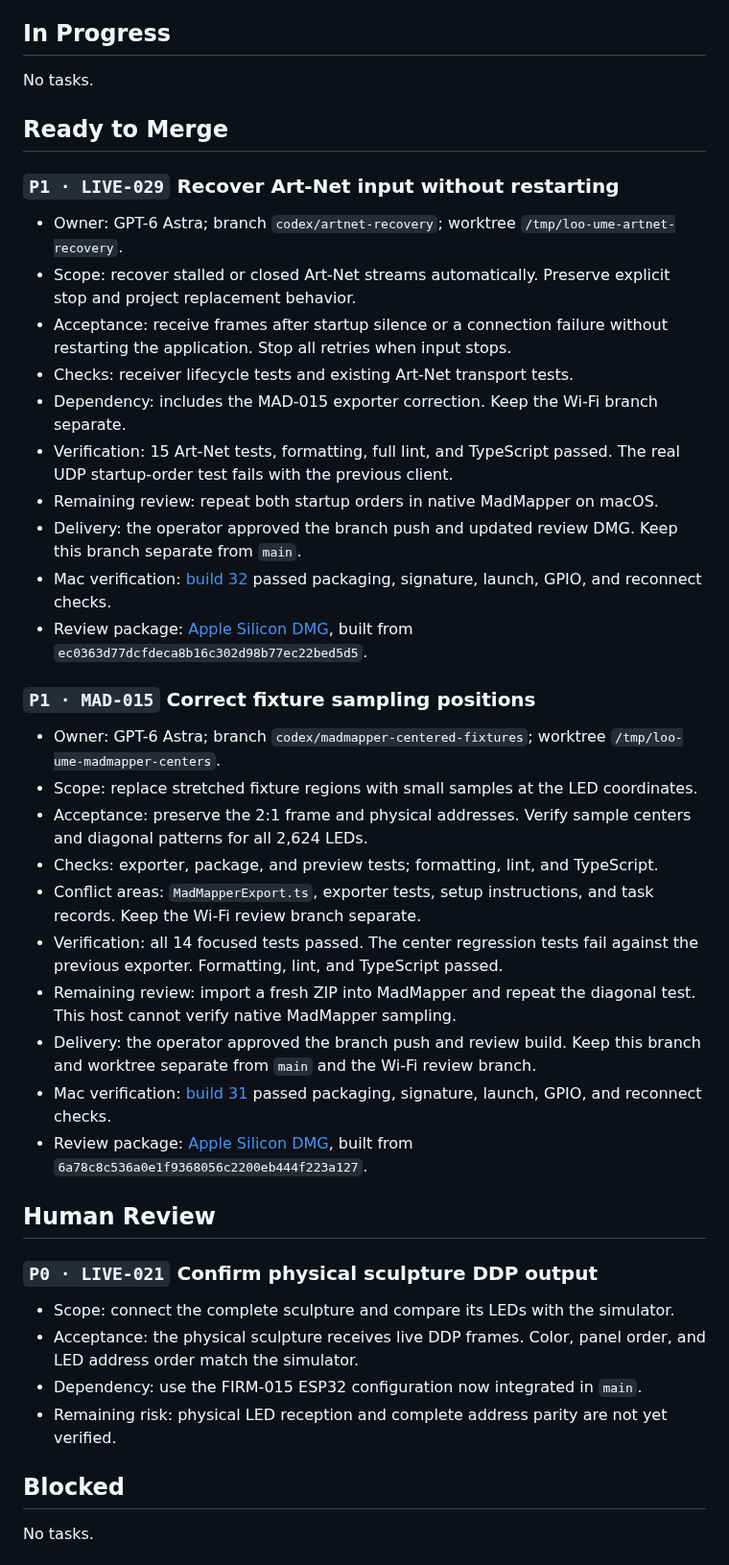
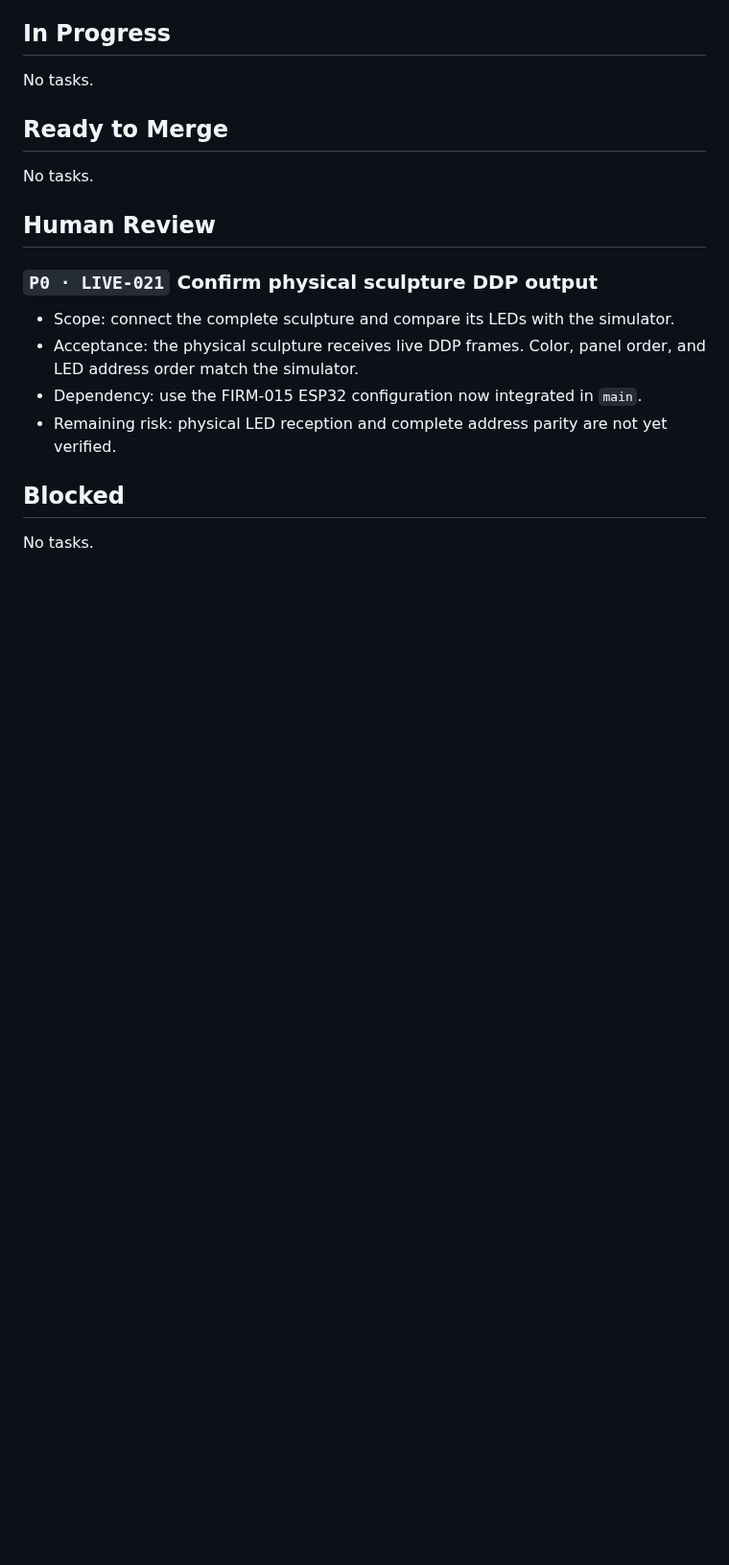
Before and after one commit to MateSteinforth/LOO-UME, a Markdown page: TASKS.md, the part around one of its changes. Shown at 96% size. Rendered like a GitHub page; blank space fills up the shorter version.

Commit message:
LIVE-029: Record accepted review and integration

```diff
--- a/TASKS.md
+++ b/TASKS.md
@@ -415,31 +430,7 @@ No tasks.
 
 ## Ready to Merge
 
-### `P1 · LIVE-029` Recover Art-Net input without restarting
-
-- Owner: GPT-6 Astra; branch `codex/artnet-recovery`; worktree `/tmp/loo-ume-artnet-recovery`.
-- Scope: recover stalled or closed Art-Net streams automatically. Preserve explicit stop and project replacement behavior.
-- Acceptance: receive frames after startup silence or a connection failure without restarting the application. Stop all retries when input stops.
-- Checks: receiver lifecycle tests and existing Art-Net transport tests.
-- Dependency: includes the MAD-015 exporter correction. Keep the Wi-Fi branch separate.
-- Verification: 15 Art-Net tests, formatting, full lint, and TypeScript passed. The real UDP startup-order test fails with the previous client.
-- Remaining review: repeat both startup orders in native MadMapper on macOS.
-- Delivery: the operator approved the branch push and updated review DMG. Keep this branch separate from `main`.
-- Mac verification: [build 32](https://github.com/MateSteinforth/LOO-UME/actions/runs/33980162768) passed packaging, signature, launch, GPIO, and reconnect checks.
-- Review package: [Apple Silicon DMG](https://github.com/MateSteinforth/LOO-UME/releases/download/electron-review-32/LOO-UME-Electron-arm64.dmg), built from `ec0363d77dcfdeca8b16c302d98b77ec22bed5d5`.
-
-### `P1 · MAD-015` Correct fixture sampling positions
-
-- Owner: GPT-6 Astra; branch `codex/madmapper-centered-fixtures`; worktree `/tmp/loo-ume-madmapper-centers`.
-- Scope: replace stretched fixture regions with small samples at the LED coordinates.
-- Acceptance: preserve the 2:1 frame and physical addresses. Verify sample centers and diagonal patterns for all 2,624 LEDs.
-- Checks: exporter, package, and preview tests; formatting, lint, and TypeScript.
-- Conflict areas: `MadMapperExport.ts`, exporter tests, setup instructions, and task records. Keep the Wi-Fi review branch separate.
-- Verification: all 14 focused tests passed. The center regression tests fail against the previous exporter. Formatting, lint, and TypeScript passed.
-- Remaining review: import a fresh ZIP into MadMapper and repeat the diagonal test. This host cannot verify native MadMapper sampling.
-- Delivery: the operator approved the branch push and review build. Keep this branch and worktree separate from `main` and the Wi-Fi review branch.
-- Mac verification: [build 31](https://github.com/MateSteinforth/LOO-UME/actions/runs/33979248894) passed packaging, signature, launch, GPIO, and reconnect checks.
-- Review package: [Apple Silicon DMG](https://github.com/MateSteinforth/LOO-UME/releases/download/electron-review-31/LOO-UME-Electron-arm64.dmg), built from `6a78c8c536a0e1f9368056c2200eb444f223a127`.
+No tasks.
 
 ## Human Review
 
```
Also changed, not shown: other parts of TASKS.md (+15 -0 lines), FAILURES.md (+1 -1 lines).
